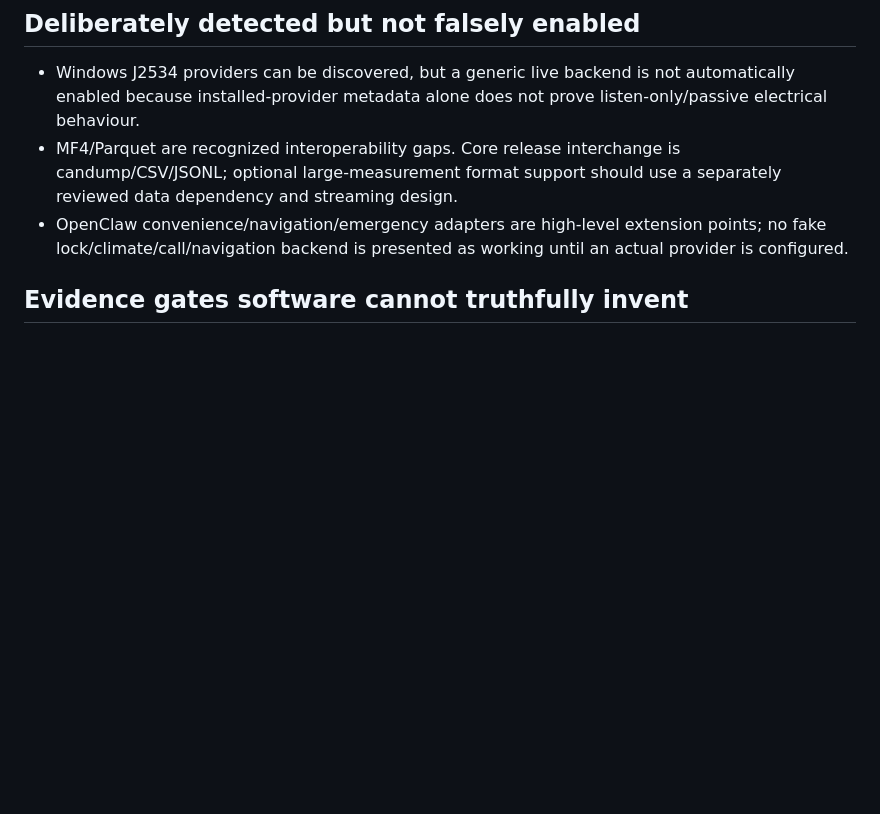
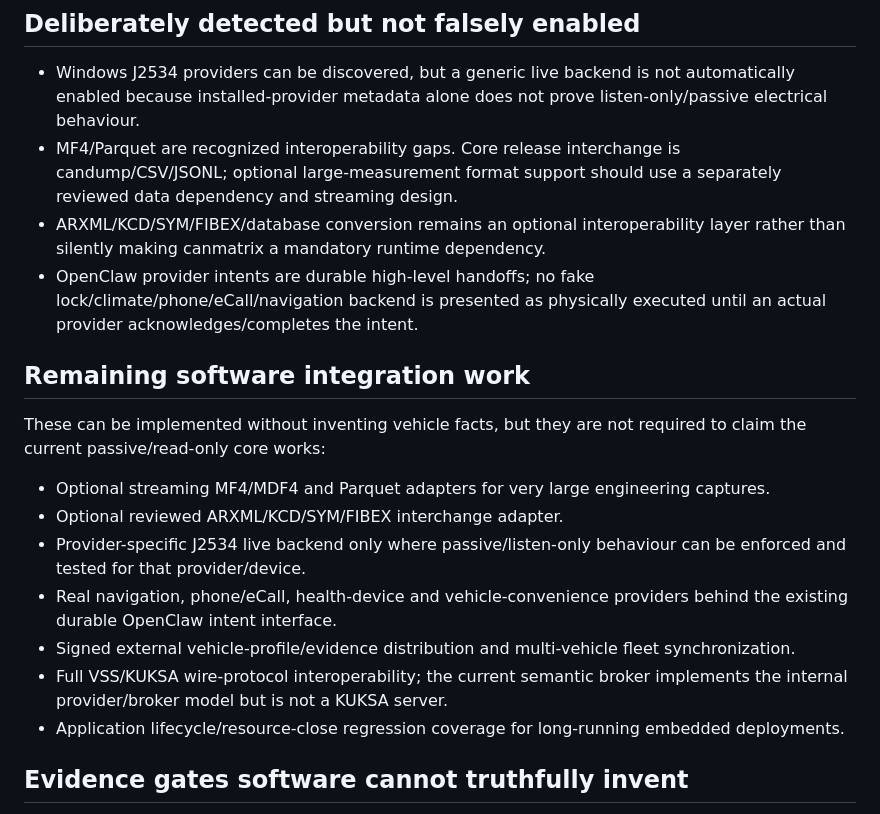
Before and after one commit to samskiezz/vision-Shark, a Markdown page: docs/PRODUCTION_GAP_REGISTER.md, the part around one of its changes. GitHub-like rendering; blank space fills up the shorter version.

```diff
--- a/docs/PRODUCTION_GAP_REGISTER.md
+++ b/docs/PRODUCTION_GAP_REGISTER.md
@@ -32,7 +36,20 @@
 
 - Windows J2534 providers can be discovered, but a generic live backend is not automatically enabled because installed-provider metadata alone does not prove listen-only/passive electrical behaviour.
 - MF4/Parquet are recognized interoperability gaps. Core release interchange is candump/CSV/JSONL; optional large-measurement format support should use a separately reviewed data dependency and streaming design.
-- OpenClaw convenience/navigation/emergency adapters are high-level extension points; no fake lock/climate/call/navigation backend is presented as working until an actual provider is configured.
+- ARXML/KCD/SYM/FIBEX/database conversion remains an optional interoperability layer rather than silently making canmatrix a mandatory runtime dependency.
+- OpenClaw provider intents are durable high-level handoffs; no fake lock/climate/phone/eCall/navigation backend is presented as physically executed until an actual provider acknowledges/completes the intent.
+
+## Remaining software integration work
+
+These can be implemented without inventing vehicle facts, but they are not required to claim the current passive/read-only core works:
+
+- Optional streaming MF4/MDF4 and Parquet adapters for very large engineering captures.
+- Optional reviewed ARXML/KCD/SYM/FIBEX interchange adapter.
+- Provider-specific J2534 live backend only where passive/listen-only behaviour can be enforced and tested for that provider/device.
+- Real navigation, phone/eCall, health-device and vehicle-convenience providers behind the existing durable OpenClaw intent interface.
+- Signed external vehicle-profile/evidence distribution and multi-vehicle fleet synchronization.
+- Full VSS/KUKSA wire-protocol interoperability; the current semantic broker implements the internal provider/broker model but is not a KUKSA server.
+- Application lifecycle/resource-close regression coverage for long-running embedded deployments.
 
 ## Evidence gates software cannot truthfully invent
 
```
Also changed, not shown: other parts of docs/PRODUCTION_GAP_REGISTER.md (+9 -5 lines).
